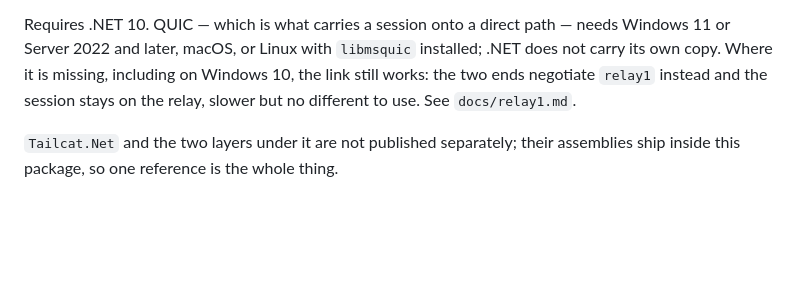
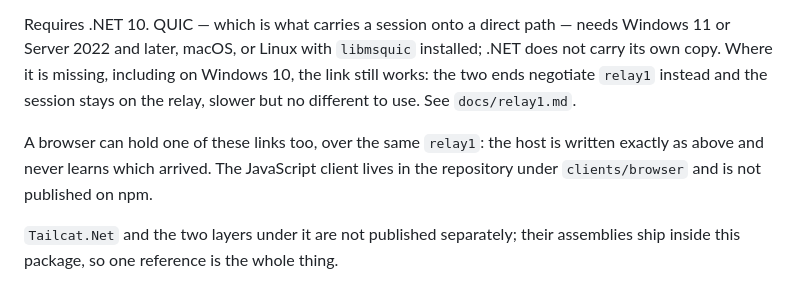
Before and after one commit to b-y-t-e/tailcat-link, a Markdown page: src/Tailcat.Link/README.md, the part around the change. Drawn GitHub-style; blank space fills up the shorter version.

```diff
--- a/src/Tailcat.Link/README.md
+++ b/src/Tailcat.Link/README.md
@@ -71,6 +71,11 @@ on Windows 10, the link still works: the two ends negotiate `relay1` instead
 and the session stays on the relay, slower but no different to use. See
 `docs/relay1.md`.
 
+A browser can hold one of these links too, over the same `relay1`: the host
+is written exactly as above and never learns which arrived. The JavaScript
+client lives in the repository under `clients/browser` and is not published
+on npm.
+
 `Tailcat.Net` and the two layers under it are not published separately; their
 assemblies ship inside this package, so one reference is the whole thing.
 
```
Also changed, not shown: CLAUDE.md (+21 -2 lines), README.md (+21 -3 lines).
